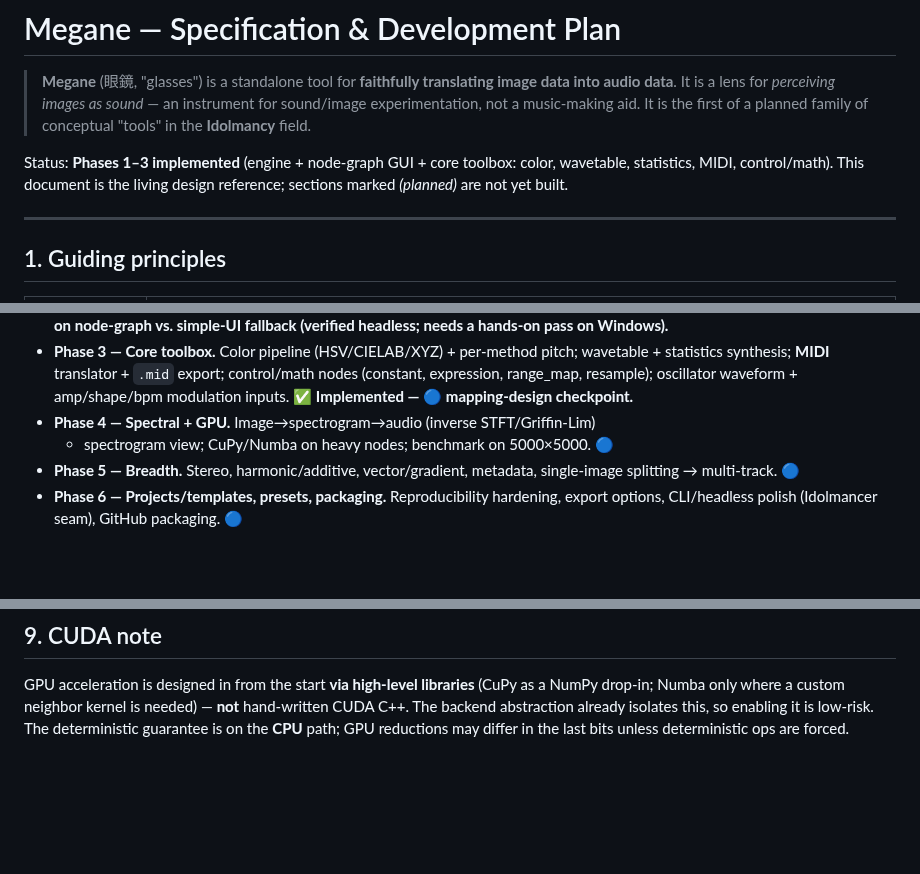
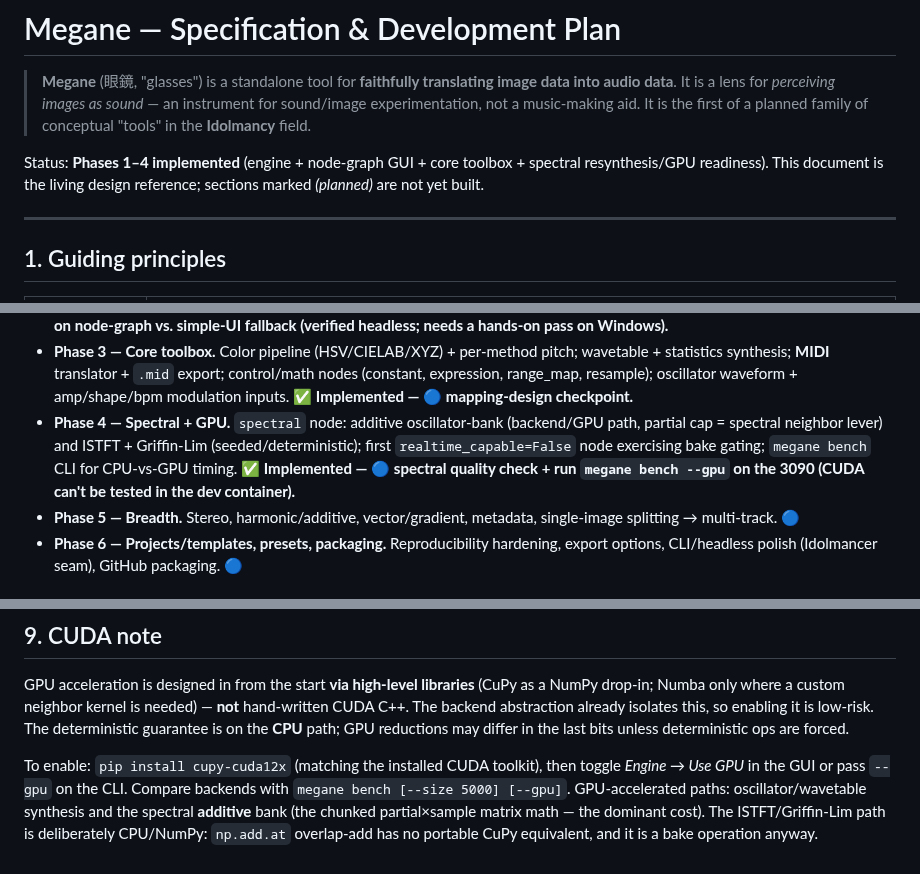
Before and after one commit to Connoise/Idolmancy-Megane, a Markdown page: docs/SPEC.md, 3 parts joined by grey strips. Rendered like a GitHub page; blank space fills up the shorter version.

```diff
--- a/docs/SPEC.md
+++ b/docs/SPEC.md
@@ -5,9 +5,9 @@
 > instrument for sound/image experimentation, not a music-making aid. It is the
 > first of a planned family of conceptual "tools" in the **Idolmancy** field.
 
-Status: **Phases 1–3 implemented** (engine + node-graph GUI + core toolbox:
-color, wavetable, statistics, MIDI, control/math). This document is the living
-design reference; sections marked _(planned)_ are not yet built.
+Status: **Phases 1–4 implemented** (engine + node-graph GUI + core toolbox +
+spectral resynthesis/GPU readiness). This document is the living design
+reference; sections marked _(planned)_ are not yet built.
 
 ---
 
@@ -164,8 +163,12 @@ Modeled on TouchDesigner's operator families:
   control/math nodes (constant, expression, range_map, resample); oscillator
   waveform + amp/shape/bpm modulation inputs. **✅ Implemented — 🔵 mapping-design
   checkpoint.**
-- **Phase 4 — Spectral + GPU.** Image→spectrogram→audio (inverse STFT/Griffin-Lim)
-  + spectrogram view; CuPy/Numba on heavy nodes; benchmark on 5000×5000. **🔵**
+- **Phase 4 — Spectral + GPU.** `spectral` node: additive oscillator-bank
+  (backend/GPU path, partial cap = spectral neighbor lever) and ISTFT +
+  Griffin-Lim (seeded/deterministic); first `realtime_capable=False` node
+  exercising bake gating; `megane bench` CLI for CPU-vs-GPU timing.
+  **✅ Implemented — 🔵 spectral quality check + run `megane bench --gpu`
+  on the 3090 (CUDA can't be tested in the dev container).**
 - **Phase 5 — Breadth.** Stereo, harmonic/additive, vector/gradient, metadata,
   single-image splitting → multi-track. **🔵**
 - **Phase 6 — Projects/templates, presets, packaging.** Reproducibility hardening,
@@ -184,3 +187,11 @@ GPU acceleration is designed in from the start **via high-level libraries**
 **not** hand-written CUDA C++. The backend abstraction already isolates this, so
 enabling it is low-risk. The deterministic guarantee is on the **CPU** path; GPU
 reductions may differ in the last bits unless deterministic ops are forced.
+
+To enable: `pip install cupy-cuda12x` (matching the installed CUDA toolkit),
+then toggle *Engine → Use GPU* in the GUI or pass `--gpu` on the CLI. Compare
+backends with `megane bench [--size 5000] [--gpu]`. GPU-accelerated paths:
+oscillator/wavetable synthesis and the spectral **additive** bank (the chunked
+partial×sample matrix math — the dominant cost). The ISTFT/Griffin-Lim path is
+deliberately CPU/NumPy: `np.add.at` overlap-add has no portable CuPy
+equivalent, and it is a bake operation anyway.
```
Also changed, not shown: other parts of docs/SPEC.md (+1 -2 lines), README.md (+20 -10 lines), docs/images/gui_phase4_spectral.png (added), 7 other files.
